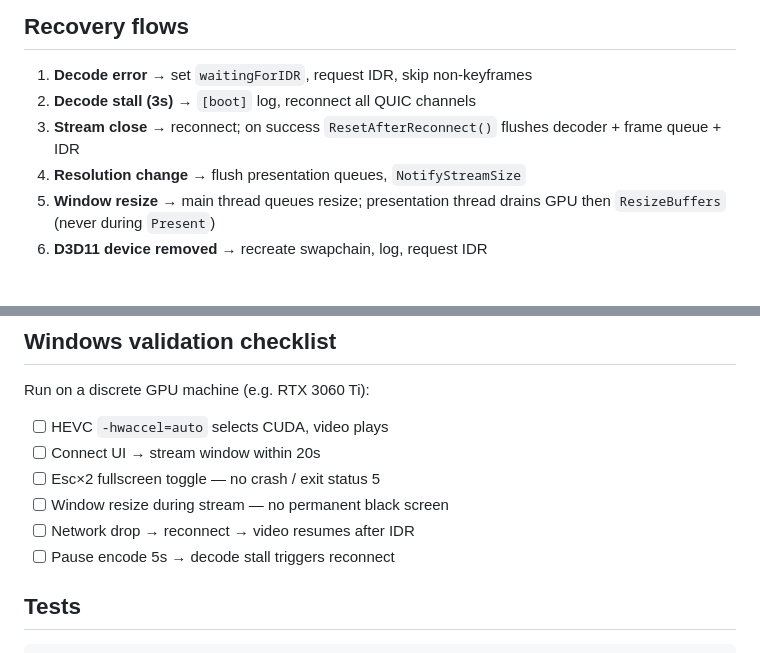
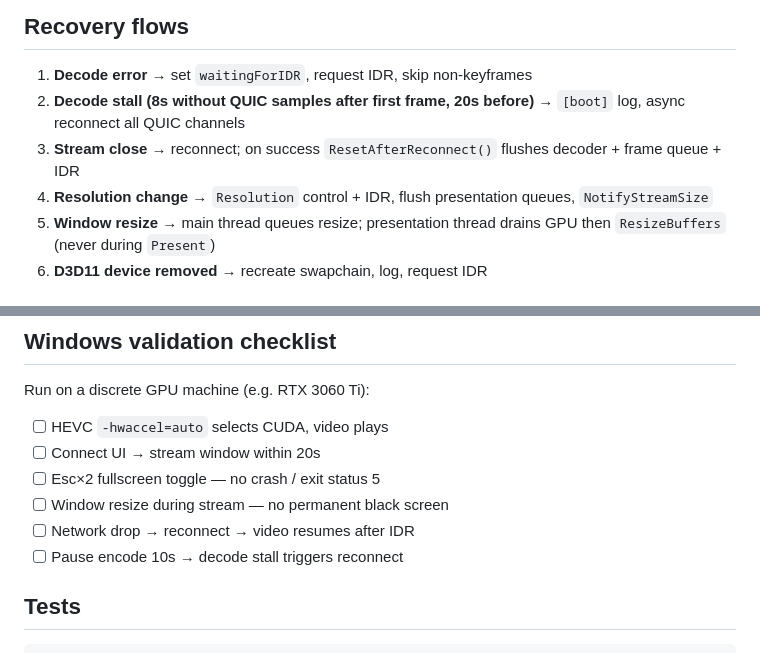
Before and after one commit to thinkonmay/thinkmay, a Markdown page: docs/pipeline.md, 2 parts joined by grey strips. Drawn GitHub-style.

```diff
--- a/docs/pipeline.md
+++ b/docs/pipeline.md
@@ -54,9 +54,9 @@ Windows HEVC/AV1 with `-hwaccel=auto` prefers **CUDA before D3D11VA** (see `deco
 ## Recovery flows
 
 1. **Decode error** → set `waitingForIDR`, request IDR, skip non-keyframes
-2. **Decode stall (3s)** → `[boot]` log, reconnect all QUIC channels
+2. **Decode stall (8s without QUIC samples after first frame, 20s before)** → `[boot]` log, async reconnect all QUIC channels
 3. **Stream close** → reconnect; on success `ResetAfterReconnect()` flushes decoder + frame queue + IDR
-4. **Resolution change** → flush presentation queues, `NotifyStreamSize`
+4. **Resolution change** → `Resolution` control + IDR, flush presentation queues, `NotifyStreamSize`
 5. **Window resize** → main thread queues resize; presentation thread drains GPU then `ResizeBuffers` (never during `Present`)
 6. **D3D11 device removed** → recreate swapchain, log, request IDR
 
@@ -82,7 +82,7 @@ Run on a discrete GPU machine (e.g. RTX 3060 Ti):
 - [ ] Esc×2 fullscreen toggle — no crash / exit status 5
 - [ ] Window resize during stream — no permanent black screen
 - [ ] Network drop → reconnect → video resumes after IDR
-- [ ] Pause encode 5s → decode stall triggers reconnect
+- [ ] Pause encode 10s → decode stall triggers reconnect
 
 ## Tests
 
```
Also changed, not shown: docs/desktop_client_architecture.md (+3 -3 lines).
